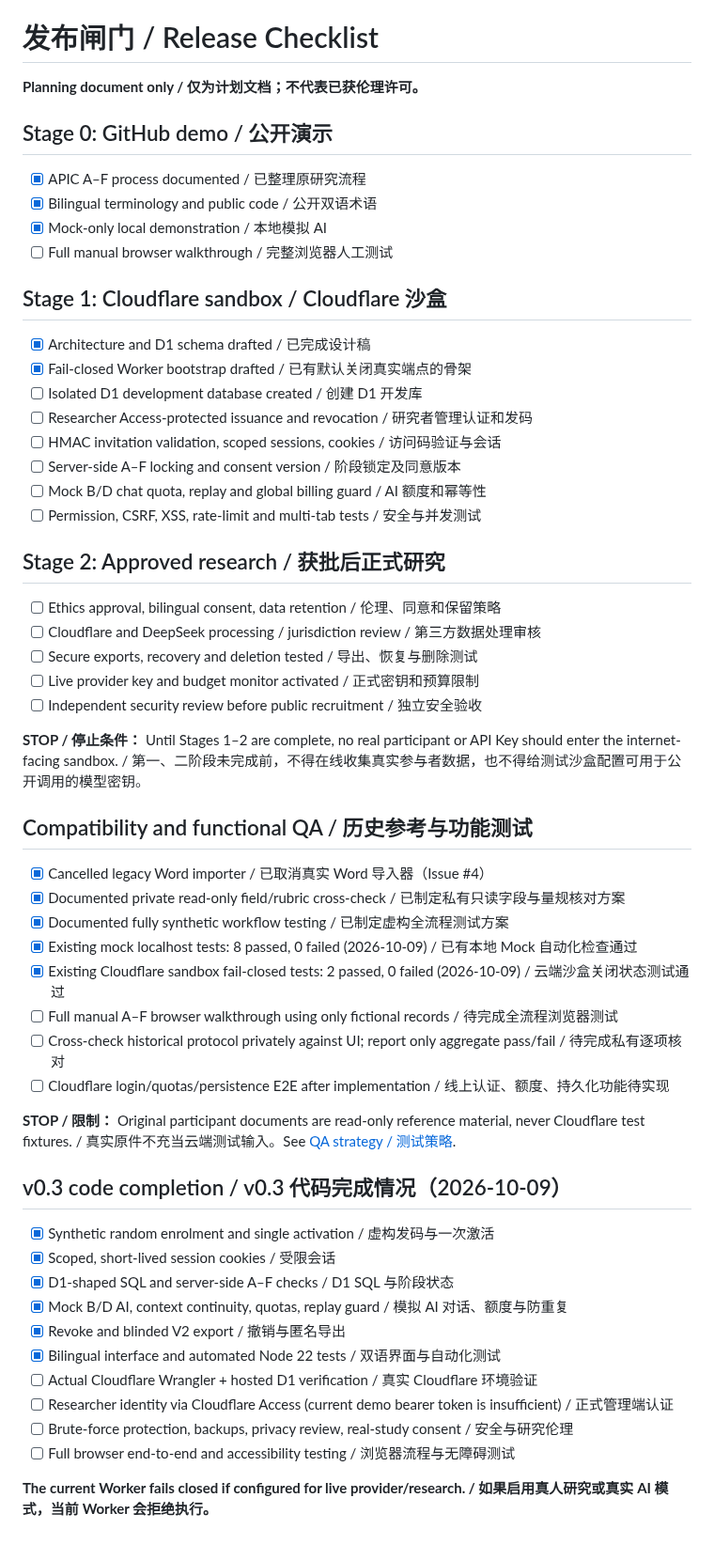
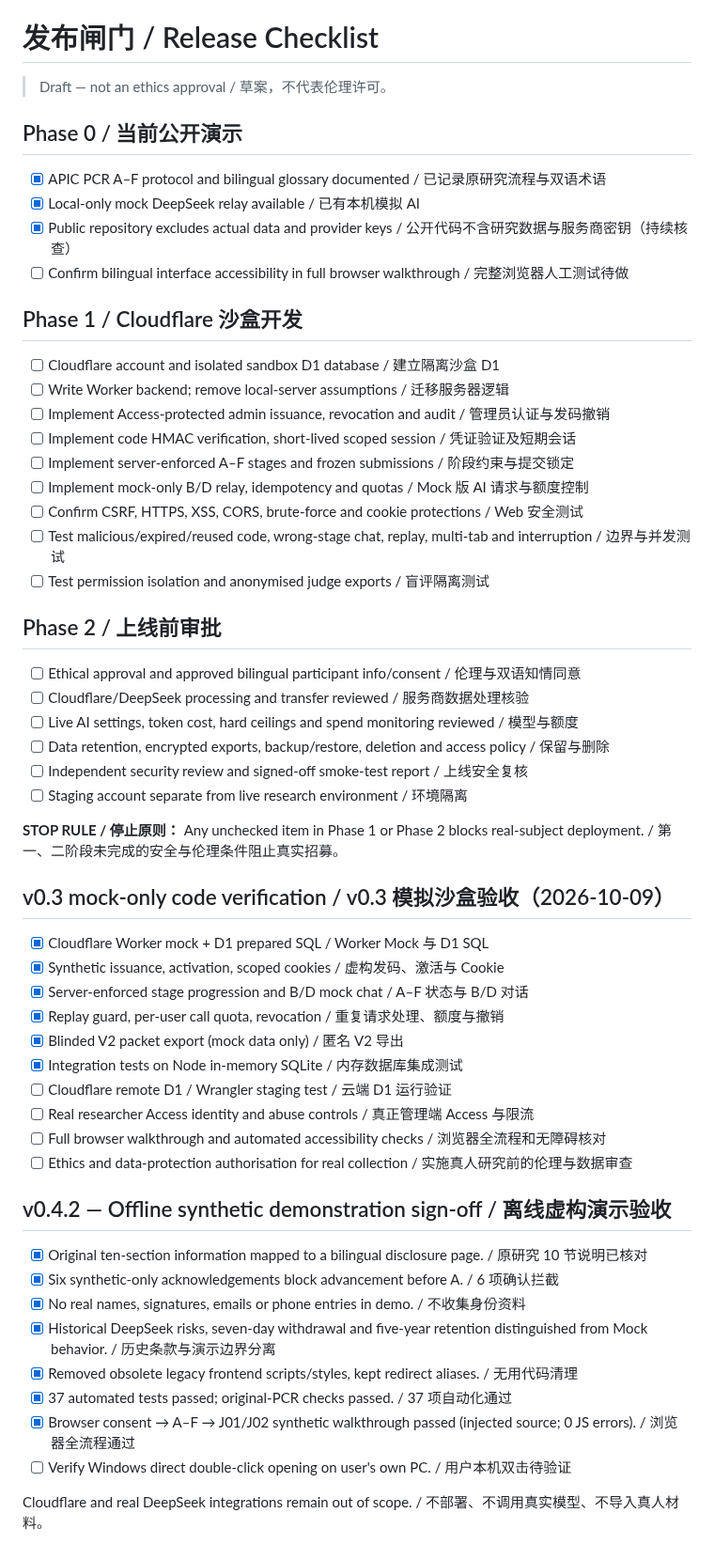
Before and after one commit to AnnaMonologue/PCR-Research-Lab, a Markdown page: docs/RELEASE_CHECKLIST.md, the part around the change. Shown at 94% size. GitHub-like rendering.

Commit message:
docs(test): verify v0.4.2 consent and browser workflow

```diff
--- a/docs/RELEASE_CHECKLIST.md
+++ b/docs/RELEASE_CHECKLIST.md
@@ -13,58 +13,59 @@
 
 # 发布闸门 / Release Checklist
 
-**Planning document only / 仅为计划文档；不代表已获伦理许可。**
+> Draft — not an ethics approval / 草案，不代表伦理许可。
 
-## Stage 0: GitHub demo / 公开演示
-- [x] APIC A–F process documented / 已整理原研究流程
-- [x] Bilingual terminology and public code / 公开双语术语
-- [x] Mock-only local demonstration / 本地模拟 AI
-- [ ] Full manual browser walkthrough / 完整浏览器人工测试
+## Phase 0 / 当前公开演示
 
-## Stage 1: Cloudflare sandbox / Cloudflare 沙盒
-- [x] Architecture and D1 schema drafted / 已完成设计稿
-- [x] Fail-closed Worker bootstrap drafted / 已有默认关闭真实端点的骨架
-- [ ] Isolated D1 development database created / 创建 D1 开发库
-- [ ] Researcher Access-protected issuance and revocation / 研究者管理认证和发码
-- [ ] HMAC invitation validation, scoped sessions, cookies / 访问码验证与会话
-- [ ] Server-side A–F locking and consent version / 阶段锁定及同意版本
-- [ ] Mock B/D chat quota, replay and global billing guard / AI 额度和幂等性
-- [ ] Permission, CSRF, XSS, rate-limit and multi-tab tests / 安全与并发测试
+- [x] APIC PCR A–F protocol and bilingual glossary documented / 已记录原研究流程与双语术语
+- [x] Local-only mock DeepSeek relay available / 已有本机模拟 AI
+- [x] Public repository excludes actual data and provider keys / 公开代码不含研究数据与服务商密钥（持续核查）
+- [ ] Confirm bilingual interface accessibility in full browser walkthrough / 完整浏览器人工测试待做
 
-## Stage 2: Approved research / 获批后正式研究
-- [ ] Ethics approval, bilingual consent, data retention / 伦理、同意和保留策略
-- [ ] Cloudflare and DeepSeek processing / jurisdiction review / 第三方数据处理审核
-- [ ] Secure exports, recovery and deletion tested / 导出、恢复与删除测试
-- [ ] Live provider key and budget monitor activated / 正式密钥和预算限制
-- [ ] Independent security review before public recruitment / 独立安全验收
+## Phase 1 / Cloudflare 沙盒开发
 
-**STOP / 停止条件：** Until Stages 1–2 are complete, no real participant or API Key should enter the internet-facing sandbox. / 第一、二阶段未完成前，不得在线收集真实参与者数据，也不得给测试沙盒配置可用于公开调用的模型密钥。
+- [ ] Cloudflare account and isolated sandbox D1 database / 建立隔离沙盒 D1
+- [ ] Write Worker backend; remove local-server assumptions / 迁移服务器逻辑
+- [ ] Implement Access-protected admin issuance, revocation and audit / 管理员认证与发码撤销
+- [ ] Implement code HMAC verification, short-lived scoped session / 凭证验证及短期会话
+- [ ] Implement server-enforced A–F stages and frozen submissions / 阶段约束与提交锁定
+- [ ] Implement mock-only B/D relay, idempotency and quotas / Mock 版 AI 请求与额度控制
+- [ ] Confirm CSRF, HTTPS, XSS, CORS, brute-force and cookie protections / Web 安全测试
+- [ ] Test malicious/expired/reused code, wrong-stage chat, replay, multi-tab and interruption / 边界与并发测试
+- [ ] Test permission isolation and anonymised judge exports / 盲评隔离测试
 
+## Phase 2 / 上线前审批
 
-## Compatibility and functional QA / 历史参考与功能测试
+- [ ] Ethical approval and approved bilingual participant info/consent / 伦理与双语知情同意
+- [ ] Cloudflare/DeepSeek processing and transfer reviewed / 服务商数据处理核验
+- [ ] Live AI settings, token cost, hard ceilings and spend monitoring reviewed / 模型与额度
+- [ ] Data retention, encrypted exports, backup/restore, deletion and access policy / 保留与删除
+- [ ] Independent security review and signed-off smoke-test report / 上线安全复核
+- [ ] Staging account separate from live research environment / 环境隔离
 
-- [x] Cancelled legacy Word importer / 已取消真实 Word 导入器（Issue #4）
-- [x] Documented private read-only field/rubric cross-check / 已制定私有只读字段与量规核对方案
-- [x] Documented fully synthetic workflow testing / 已制定虚构全流程测试方案
-- [x] Existing mock localhost tests: 8 passed, 0 failed (2026-10-09) / 已有本地 Mock 自动化检查通过
-- [x] Existing Cloudflare sandbox fail-closed tests: 2 passed, 0 failed (2026-10-09) / 云端沙盒关闭状态测试通过
-- [ ] Full manual A–F browser walkthrough using only fictional records / 待完成全流程浏览器测试
-- [ ] Cross-check historical protocol privately against UI; report only aggregate pass/fail / 待完成私有逐项核对
-- [ ] Cloudflare login/quotas/persistence E2E after implementation / 线上认证、额度、持久化功能待实现
+**STOP RULE / 停止原则：** Any unchecked item in Phase 1 or Phase 2 blocks real-subject deployment. / 第一、二阶段未完成的安全与伦理条件阻止真实招募。
 
-**STOP / 限制：** Original participant documents are read-only reference material, never Cloudflare test fixtures. / 真实原件不充当云端测试输入。See [QA strategy / 测试策略](TEST_STRATEGY.md).
+## v0.3 mock-only code verification / v0.3 模拟沙盒验收（2026-10-09）
+- [x] Cloudflare Worker mock + D1 prepared SQL / Worker Mock 与 D1 SQL
+- [x] Synthetic issuance, activation, scoped cookies / 虚构发码、激活与 Cookie
+- [x] Server-enforced stage progression and B/D mock chat / A–F 状态与 B/D 对话
+- [x] Replay guard, per-user call quota, revocation / 重复请求处理、额度与撤销
+- [x] Blinded V2 packet export (mock data only) / 匿名 V2 导出
+- [x] Integration tests on Node in-memory SQLite / 内存数据库集成测试
+- [ ] Cloudflare remote D1 / Wrangler staging test / 云端 D1 运行验证
+- [ ] Real researcher Access identity and abuse controls / 真正管理端 Access 与限流
+- [ ] Full browser walkthrough and automated accessibility checks / 浏览器全流程和无障碍核对
+- [ ] Ethics and data-protection authorisation for real collection / 实施真人研究前的伦理与数据审查
 
+## v0.4.2 — Offline synthetic demonstration sign-off / 离线虚构演示验收
 
-## v0.3 code completion / v0.3 代码完成情况（2026-10-09）
-- [x] Synthetic random enrolment and single activation / 虚构发码与一次激活
-- [x] Scoped, short-lived session cookies / 受限会话
-- [x] D1-shaped SQL and server-side A–F checks / D1 SQL 与阶段状态
-- [x] Mock B/D AI, context continuity, quotas, replay guard / 模拟 AI 对话、额度与防重复
-- [x] Revoke and blinded V2 export / 撤销与匿名导出
-- [x] Bilingual interface and automated Node 22 tests / 双语界面与自动化测试
-- [ ] Actual Cloudflare Wrangler + hosted D1 verification / 真实 Cloudflare 环境验证
-- [ ] Researcher identity via Cloudflare Access (current demo bearer token is insufficient) / 正式管理端认证
-- [ ] Brute-force protection, backups, privacy review, real-study consent / 安全与研究伦理
-- [ ] Full browser end-to-end and accessibility testing / 浏览器流程与无障碍测试
+- [x] Original ten-section information mapped to a bilingual disclosure page. / 原研究 10 节说明已核对
+- [x] Six synthetic-only acknowledgements block advancement before A. / 6 项确认拦截
+- [x] No real names, signatures, emails or phone entries in demo. / 不收集身份资料
+- [x] Historical DeepSeek risks, seven-day withdrawal and five-year retention distinguished from Mock behavior. / 历史条款与演示边界分离
+- [x] Removed obsolete legacy frontend scripts/styles, kept redirect aliases. / 无用代码清理
+- [x] 37 automated tests passed; original-PCR checks passed. / 37 项自动化通过
+- [x] Browser consent → A–F → J01/J02 synthetic walkthrough passed (injected source; 0 JS errors). / 浏览器全流程通过
+- [ ] Verify Windows direct double-click opening on user's own PC. / 用户本机双击待验证
 
-**The current Worker fails closed if configured for live provider/research. / 如果启用真人研究或真实 AI 模式，当前 Worker 会拒绝执行。**
+Cloudflare and real DeepSeek integrations remain out of scope. / 不部署、不调用真实模型、不导入真人材料。
```
